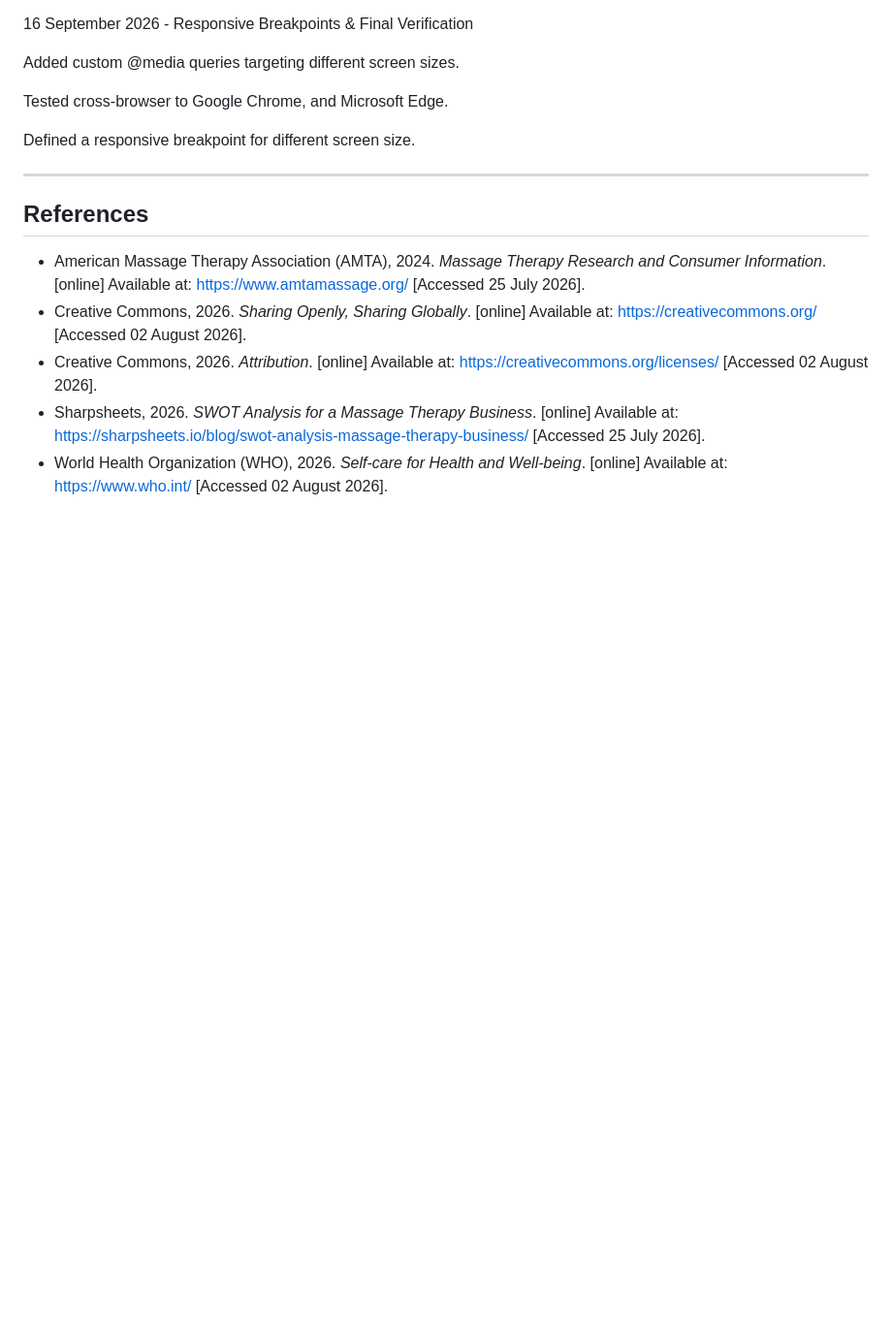
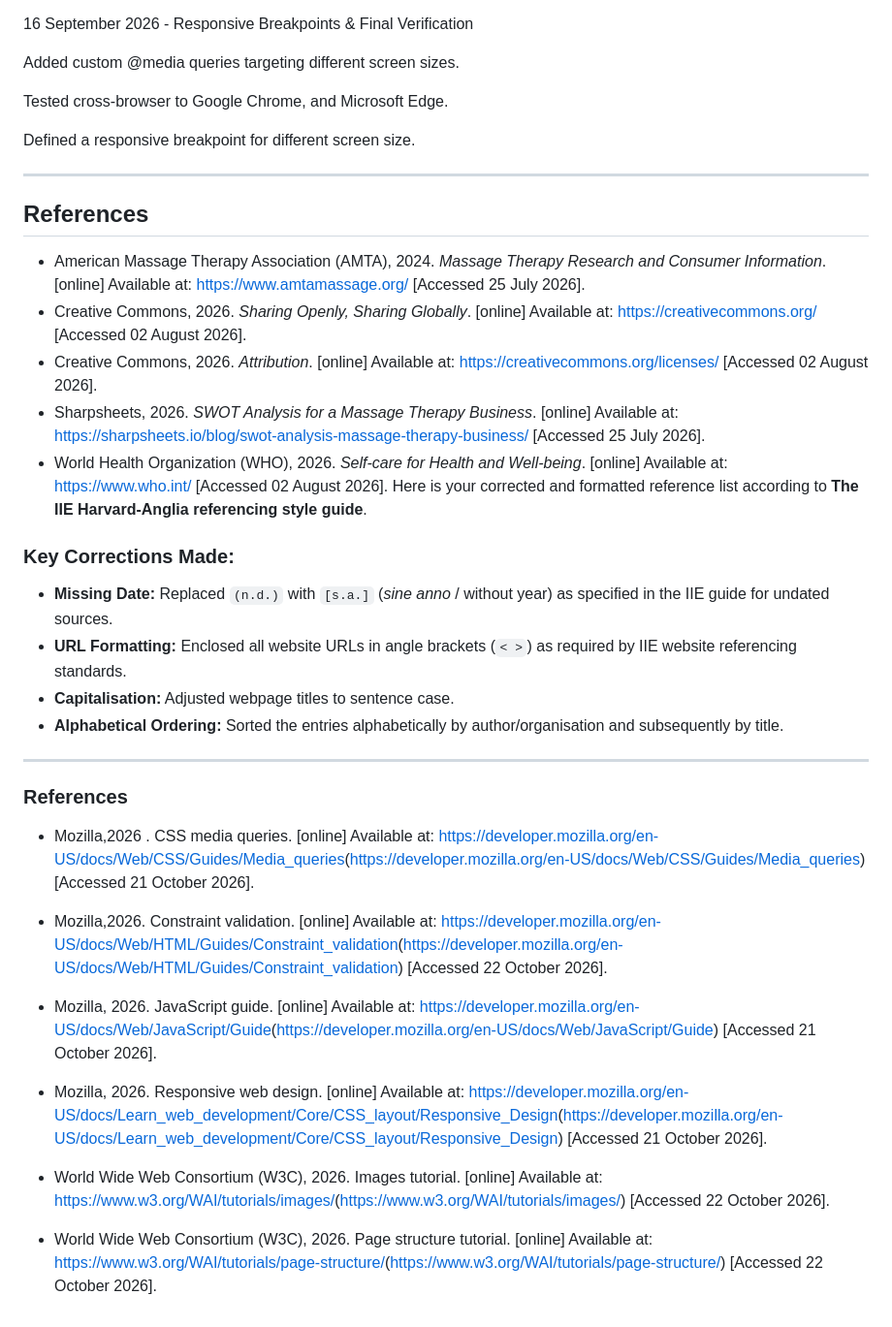
Before and after one commit to Pabii96/Pabii-Retreat---, a Markdown page: Pabii's Retreat/README.MD, the part around the change. Shown at 97% size. GitHub-like rendering; blank space fills up the shorter version.

```diff
--- a/Pabii's Retreat/README.MD
+++ b/Pabii's Retreat/README.MD
@@ -307,3 +307,27 @@ Defined a responsive breakpoint for different screen size.
 * Creative Commons, 2026. *Attribution*. [online] Available at: <https://creativecommons.org/licenses/> [Accessed 02 August 2026].
 * Sharpsheets, 2026. *SWOT Analysis for a Massage Therapy Business*. [online] Available at: <https://sharpsheets.io/blog/swot-analysis-massage-therapy-business/> [Accessed 25 July 2026].
 * World Health Organization (WHO), 2026. *Self-care for Health and Well-being*. [online] Available at: <https://www.who.int/> [Accessed 02 August 2026].
+Here is your corrected and formatted reference list according to **The IIE Harvard-Anglia referencing style guide**.
+
+### Key Corrections Made:
+
+* **Missing Date:** Replaced `(n.d.)` with `[s.a.]` (*sine anno* / without year) as specified in the IIE guide for undated sources.
+* **URL Formatting:** Enclosed all website URLs in angle brackets (`< >`) as required by IIE website referencing standards.
+* **Capitalisation:** Adjusted webpage titles to sentence case.
+* **Alphabetical Ordering:** Sorted the entries alphabetically by author/organisation and subsequently by title.
+
+---
+
+### **References**
+
+* Mozilla,2026 . CSS media queries. [online] Available at: <https://developer.mozilla.org/en-US/docs/Web/CSS/Guides/Media_queries>(https://developer.mozilla.org/en-US/docs/Web/CSS/Guides/Media_queries) [Accessed 21 October 2026].
+
+* Mozilla,2026. Constraint validation. [online] Available at: <https://developer.mozilla.org/en-US/docs/Web/HTML/Guides/Constraint_validation>(https://developer.mozilla.org/en-US/docs/Web/HTML/Guides/Constraint_validation) [Accessed 22 October 2026].
+
+* Mozilla, 2026. JavaScript guide. [online] Available at: <https://developer.mozilla.org/en-US/docs/Web/JavaScript/Guide>(https://developer.mozilla.org/en-US/docs/Web/JavaScript/Guide) [Accessed 21 October 2026].
+
+* Mozilla, 2026. Responsive web design. [online] Available at: <https://developer.mozilla.org/en-US/docs/Learn_web_development/Core/CSS_layout/Responsive_Design>(https://developer.mozilla.org/en-US/docs/Learn_web_development/Core/CSS_layout/Responsive_Design) [Accessed 21 October 2026].
+
+* World Wide Web Consortium (W3C), 2026. Images tutorial. [online] Available at: <https://www.w3.org/WAI/tutorials/images/>(https://www.w3.org/WAI/tutorials/images/) [Accessed 22 October 2026].
+
+* World Wide Web Consortium (W3C), 2026. Page structure tutorial. [online] Available at: <https://www.w3.org/WAI/tutorials/page-structure/>(https://www.w3.org/WAI/tutorials/page-structure/) [Accessed 22 October 2026].
```
